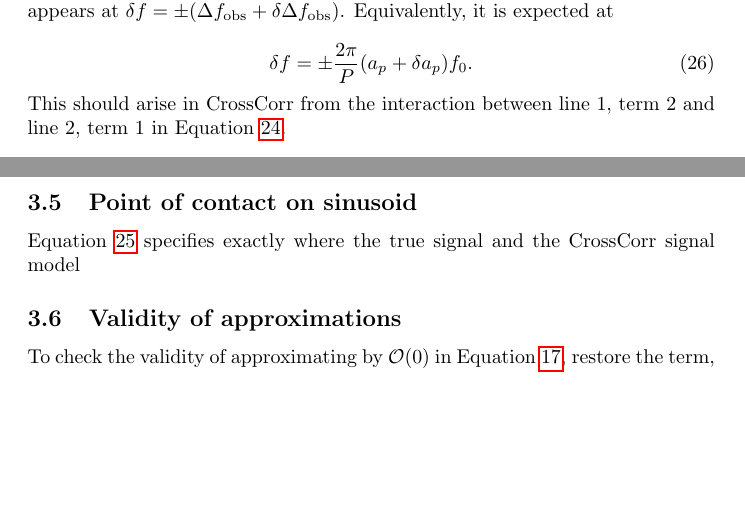
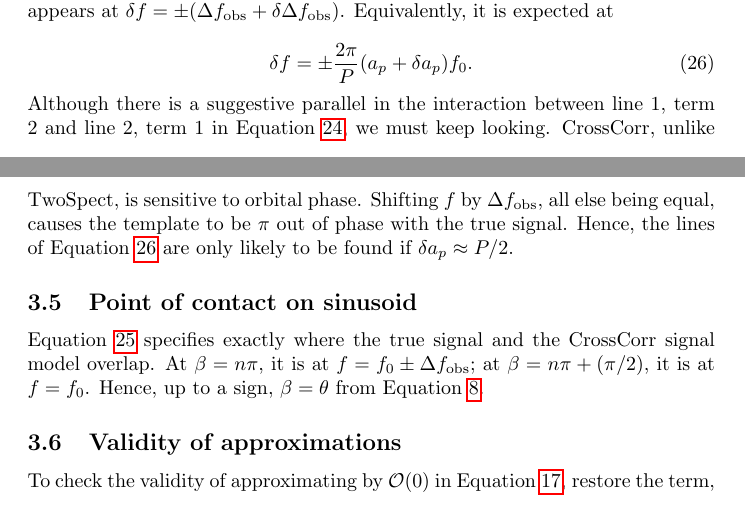
Before and after one commit to grantmeadors/Meadors-Cone-CrossCorr, a LaTeX document (Meadors-Cone-CrossCorr.tex): two parts of pages 13 and 14 of 16, joined at a grey line, cut so that both start at the same text, the shorter picture padded with empty space. Compiled offline with pdfLaTeX.

Commit message:
Aha, explained absence of W

```diff
--- a/Meadors-Cone-CrossCorr.tex
+++ b/Meadors-Cone-CrossCorr.tex
@@ -372,11 +373,16 @@ Equivalently, it is expected at
 \label{expectedW}
 \end{equation}
 
-\noindent This should arise in CrossCorr from the interaction between line 1, term 2 and line 2, term 1 in Equation~\ref{altDefinition}.
+\noindent Although there is a suggestive parallel in the interaction between line 1, term 2 and line 2, term 1 in Equation~\ref{altDefinition}, we must keep looking.
+CrossCorr, unlike TwoSpect, is sensitive to orbital phase.
+Shifting $f$ by $\Delta f_\mathrm{obs}$, all else being equal, causes the template to be $\pi$ out of phase with the true signal.
+Hence, the lines of Equation~\ref{expectedW} are only likely to be found if  $\delta a_p \approx P/2$.
 
 \subsection{Point of contact on sinusoid}
 
-Equation~\ref{angleOfContact} specifies exactly where the true signal and the CrossCorr signal model
+Equation~\ref{angleOfContact} specifies exactly where the true signal and the CrossCorr signal model overlap.
+At $\beta = n \pi$, it is at $f = f_0 \pm \Delta f_\mathrm{obs}$; at $\beta = n \pi + (\pi/2)$, it is at $f = f_0$.
+Hence, up to a sign, $\beta = \theta$ from Equation~\ref{parametrics}.
 
 \subsection{Validity of approximations}
 To check the validity of approximating by $\mathcal{O}(0)$ in Equation~\ref{simplePhi}, restore the term,
```
Also changed, not shown: Meadors-Cone-CrossCorr.tex (9 more changed lines).
